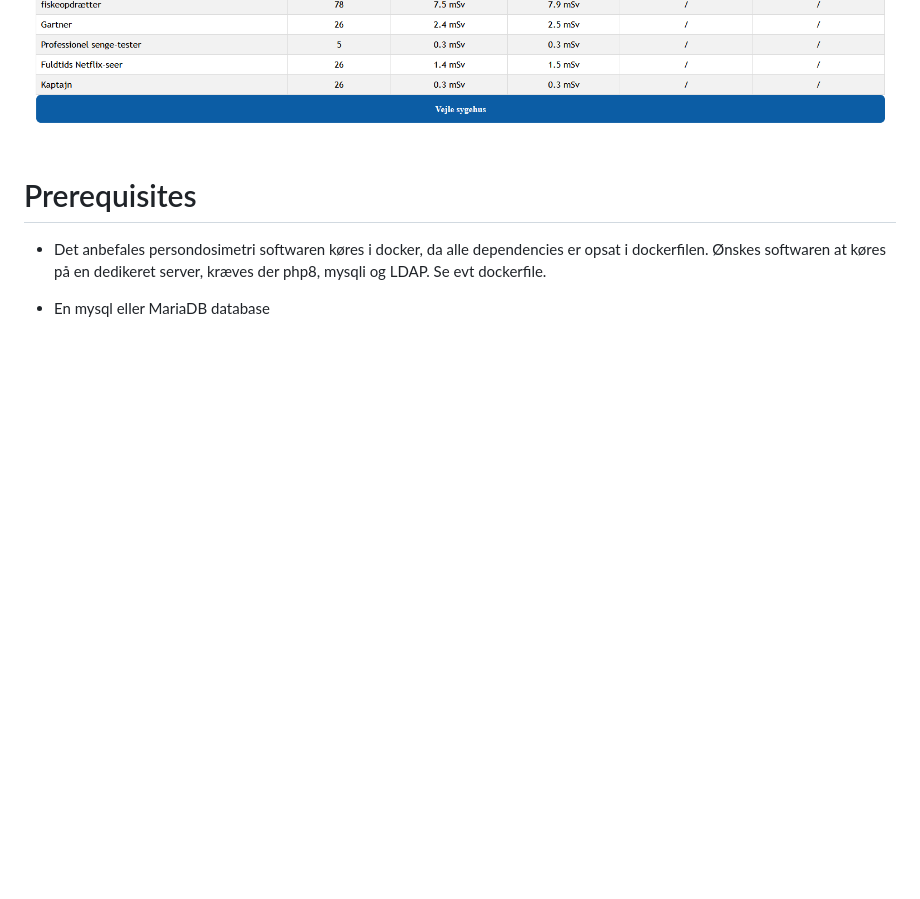
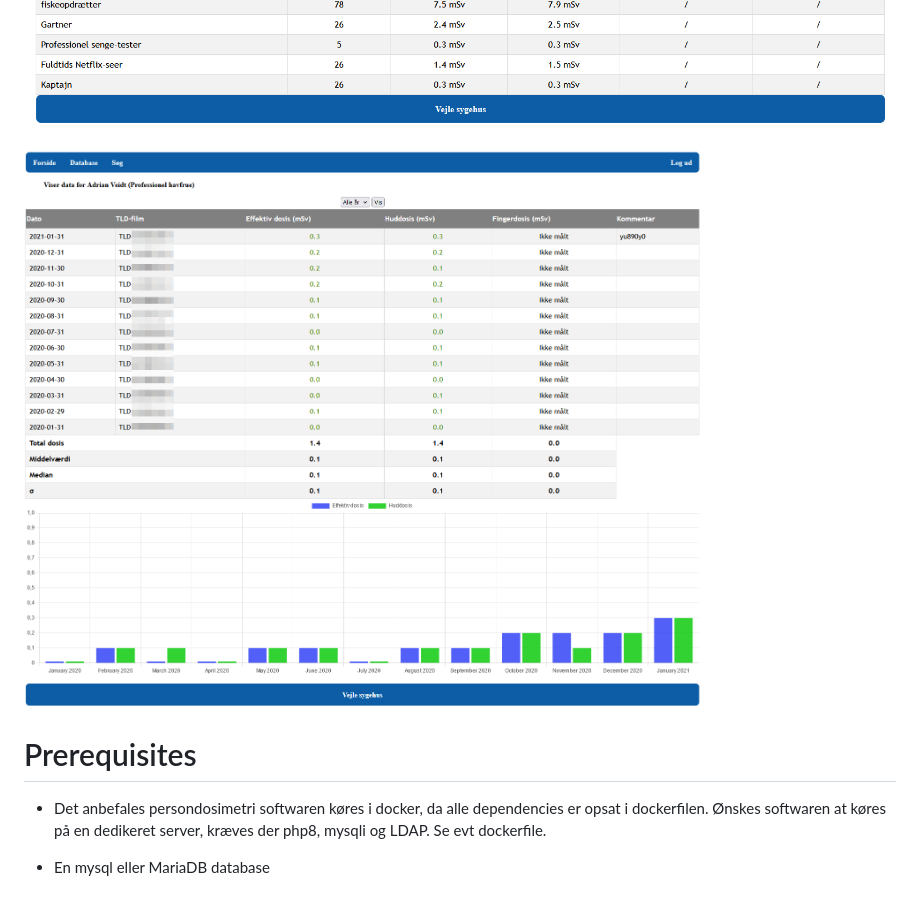
Before and after one commit to nickhh/Persondosimetri, a Markdown page: README.md, the part around the change. GitHub-like rendering; pictures changed too: readme/overview3.png (added); blank space fills up the shorter version.

```diff
--- a/README.md
+++ b/README.md
@@ -5,6 +5,7 @@ Softwaren er udviklet i Regionsyddanmark af Fysiker Thomas Lund Andersen & IT-Pr
 # Screenshots
 ![alt text](https://github.com/nickhh/Persondosimetri/blob/main/readme/overview.png "screenprint1")
 ![alt text](https://github.com/nickhh/Persondosimetri/blob/main/readme/overview2.png "screenprint2")
+![alt text](https://github.com/nickhh/Persondosimetri/blob/main/readme/overview3.png "screenprint3")
 
 # Prerequisites
   * Det anbefales persondosimetri softwaren køres i docker, da alle dependencies er opsat i dockerfilen.
```
